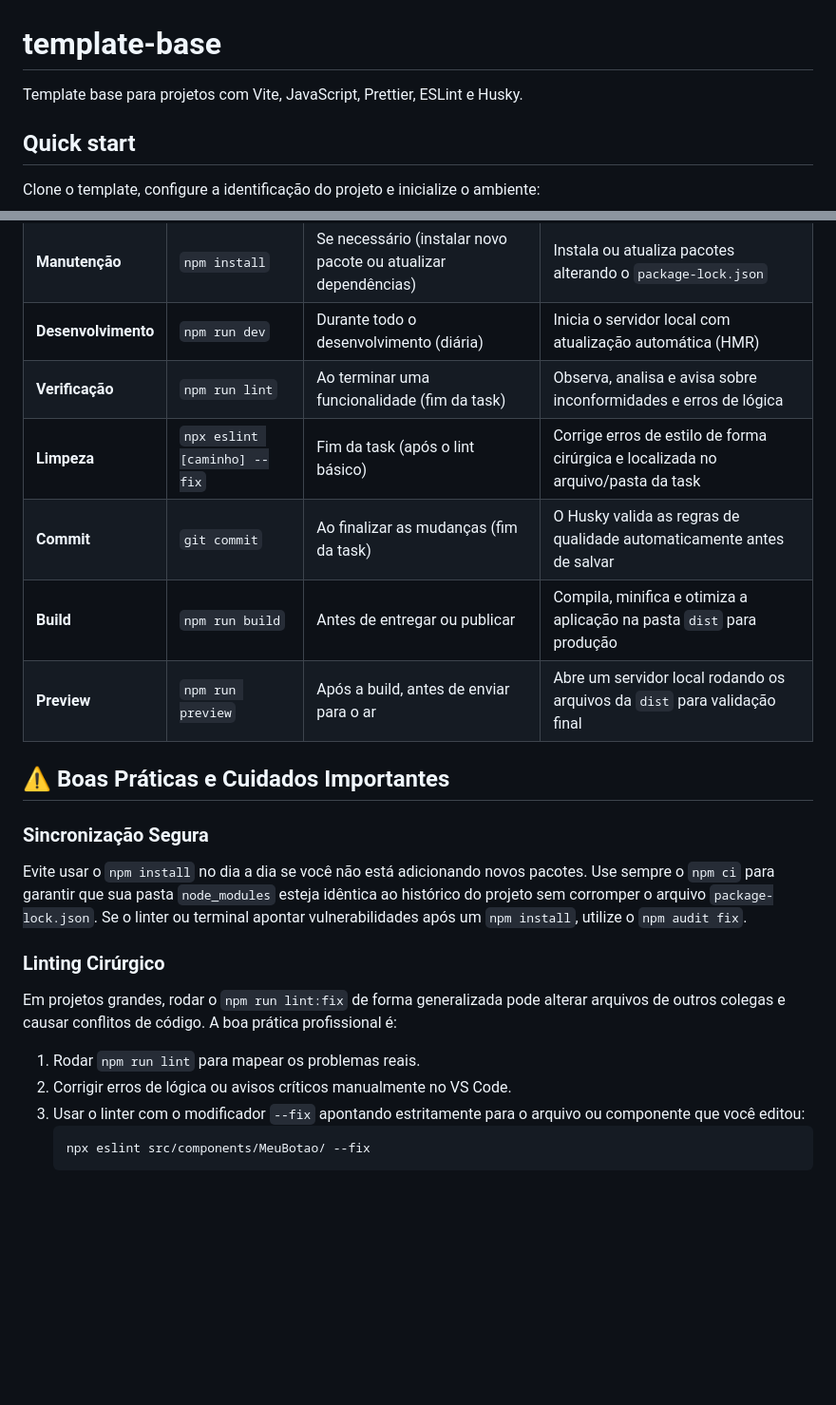
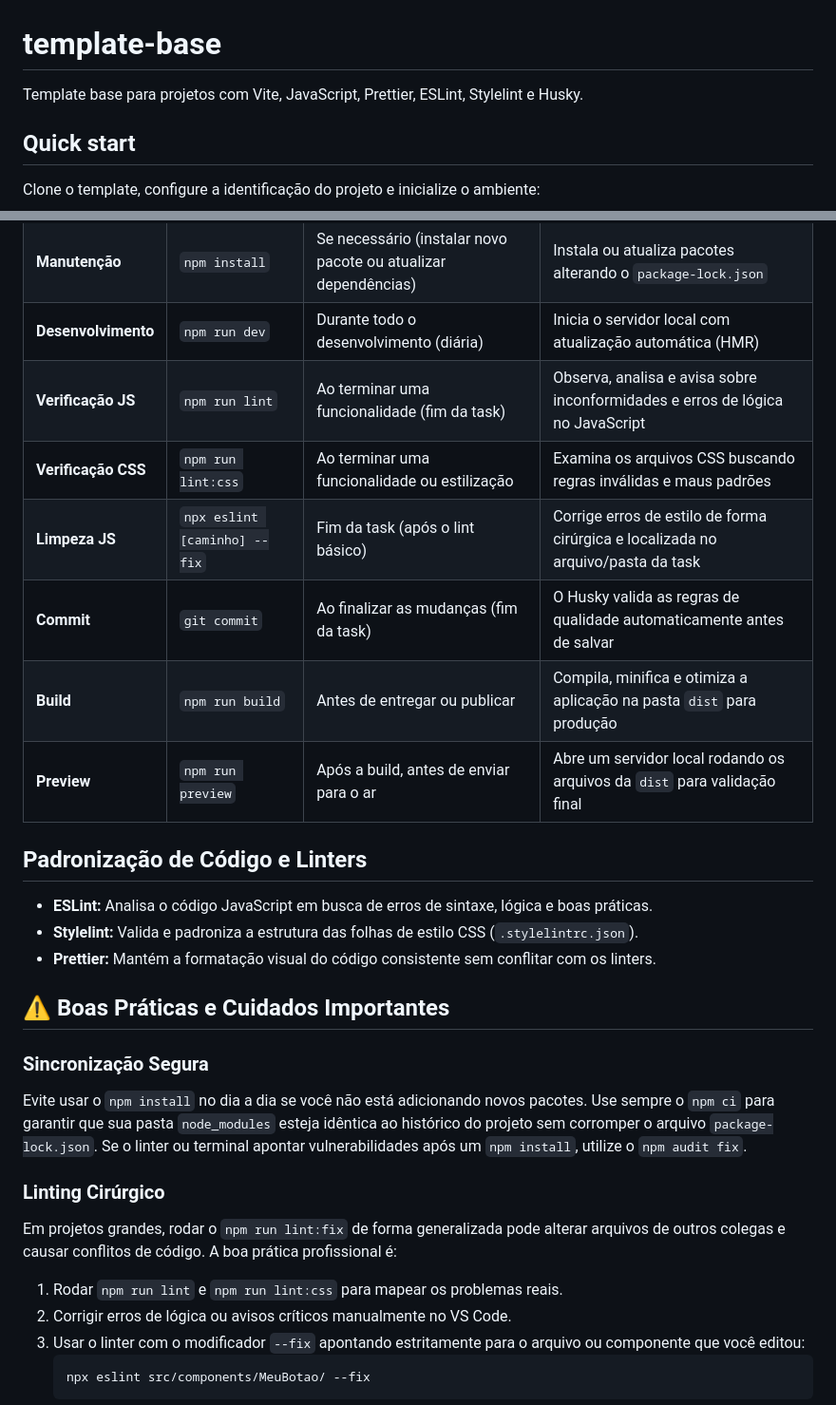
Before and after one commit to VictorMartinsD/template-base-vite, a Markdown page: README.md, 2 parts joined by grey strips. Shown at 95% size. GitHub-like rendering; blank space fills up the shorter version.

Commit message:
docs: update readme with stylelint and project guidelines

````diff
--- a/README.md
+++ b/README.md
@@ -1,6 +1,6 @@
 # template-base
 
-Template base para projetos com Vite, JavaScript, Prettier, ESLint e Husky.
+Template base para projetos com Vite, JavaScript, Prettier, ESLint, Stylelint e Husky.
 
 ## Quick start
 
@@ -25,11 +25,18 @@ Clone o template, configure a identificação do projeto e inicialize o ambiente
 | **Sincronização**   | `npm ci`                     | Pós-clonagem (após mudar o package.json) ou pós-`git pull`     | Instalação limpa, rápida e 100% fiel baseada no `package-lock.json`              |
 | **Manutenção**      | `npm install`                | Se necessário (instalar novo pacote ou atualizar dependências) | Instala ou atualiza pacotes alterando o `package-lock.json`                      |
 | **Desenvolvimento** | `npm run dev`                | Durante todo o desenvolvimento (diária)                        | Inicia o servidor local com atualização automática (HMR)                         |
-| **Verificação**     | `npm run lint`               | Ao terminar uma funcionalidade (fim da task)                   | Observa, analisa e avisa sobre inconformidades e erros de lógica                 |
-| **Limpeza**         | `npx eslint [caminho] --fix` | Fim da task (após o lint básico)                               | Corrige erros de estilo de forma cirúrgica e localizada no arquivo/pasta da task |
+| **Verificação JS**  | `npm run lint`               | Ao terminar uma funcionalidade (fim da task)                   | Observa, analisa e avisa sobre inconformidades e erros de lógica no JavaScript   |
+| **Verificação CSS** | `npm run lint:css`           | Ao terminar uma funcionalidade ou estilização                  | Examina os arquivos CSS buscando regras inválidas e maus padrões                 |
+| **Limpeza JS**      | `npx eslint [caminho] --fix` | Fim da task (após o lint básico)                               | Corrige erros de estilo de forma cirúrgica e localizada no arquivo/pasta da task |
 | **Commit**          | `git commit`                 | Ao finalizar as mudanças (fim da task)                         | O Husky valida as regras de qualidade automaticamente antes de salvar            |
 | **Build**           | `npm run build`              | Antes de entregar ou publicar                                  | Compila, minifica e otimiza a aplicação na pasta `dist` para produção            |
 | **Preview**         | `npm run preview`            | Após a build, antes de enviar para o ar                        | Abre um servidor local rodando os arquivos da `dist` para validação final        |
+
+## Padronização de Código e Linters
+
+- **ESLint:** Analisa o código JavaScript em busca de erros de sintaxe, lógica e boas práticas.
+- **Stylelint:** Valida e padroniza a estrutura das folhas de estilo CSS (`.stylelintrc.json`).
+- **Prettier:** Mantém a formatação visual do código consistente sem conflitar com os linters.
 
 ## ⚠️ Boas Práticas e Cuidados Importantes
 
@@ -41,7 +48,7 @@ Evite usar o `npm install` no dia a dia se você não está adicionando novos pa
 
 Em projetos grandes, rodar o `npm run lint:fix` de forma generalizada pode alterar arquivos de outros colegas e causar conflitos de código. A boa prática profissional é:
 
-1. Rodar `npm run lint` para mapear os problemas reais.
+1. Rodar `npm run lint` e `npm run lint:css` para mapear os problemas reais.
 2. Corrigir erros de lógica ou avisos críticos manualmente no VS Code.
 3. Usar o linter com o modificador `--fix` apontando estritamente para o arquivo ou componente que você editou:
    ```bash
````
